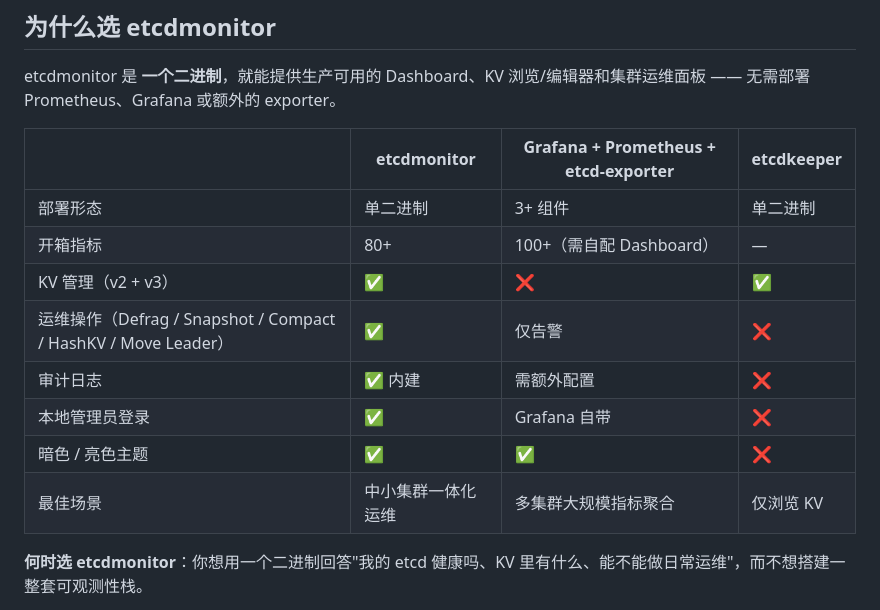
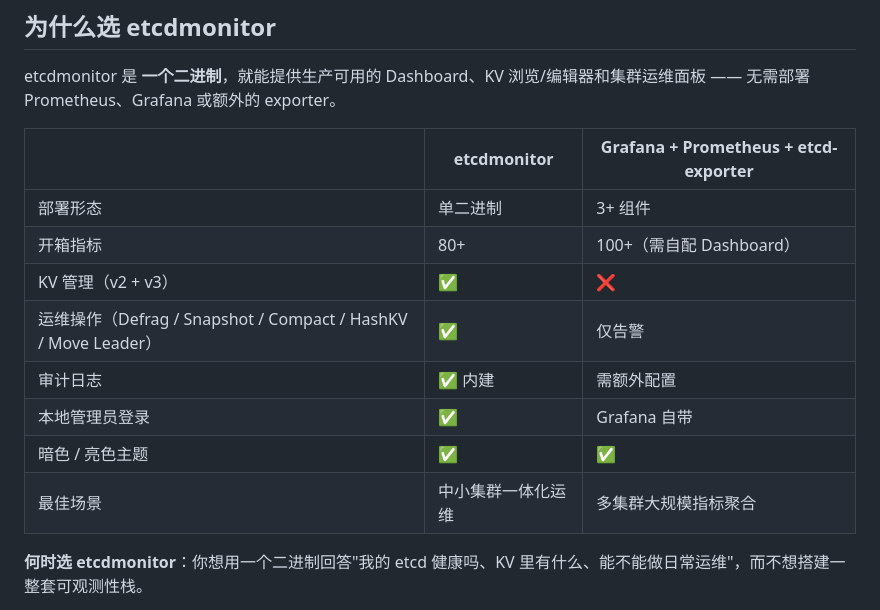
Before and after one commit to domac/etcdmonitor, a Markdown page: README_CN.md, the part around the change. Drawn GitHub-style.

```diff
--- a/README_CN.md
+++ b/README_CN.md
@@ -64,16 +64,16 @@
 
 etcdmonitor 是 **一个二进制**，就能提供生产可用的 Dashboard、KV 浏览/编辑器和集群运维面板 —— 无需部署 Prometheus、Grafana 或额外的 exporter。
 
-|  | **etcdmonitor** | Grafana + Prometheus + etcd-exporter | etcdkeeper |
-|---|---|---|---|
-| 部署形态 | 单二进制 | 3+ 组件 | 单二进制 |
-| 开箱指标 | 80+ | 100+（需自配 Dashboard） | — |
-| KV 管理（v2 + v3） | ✅ | ❌ | ✅ |
-| 运维操作（Defrag / Snapshot / Compact / HashKV / Move Leader） | ✅ | 仅告警 | ❌ |
-| 审计日志 | ✅ 内建 | 需额外配置 | ❌ |
-| 本地管理员登录 | ✅ | Grafana 自带 | ❌ |
-| 暗色 / 亮色主题 | ✅ | ✅ | ❌ |
-| 最佳场景 | 中小集群一体化运维 | 多集群大规模指标聚合 | 仅浏览 KV |
+|  | **etcdmonitor** | Grafana + Prometheus + etcd-exporter |
+|---|---|---|
+| 部署形态 | 单二进制 | 3+ 组件 |
+| 开箱指标 | 80+ | 100+（需自配 Dashboard） |
+| KV 管理（v2 + v3） | ✅ | ❌ |
+| 运维操作（Defrag / Snapshot / Compact / HashKV / Move Leader） | ✅ | 仅告警 |
+| 审计日志 | ✅ 内建 | 需额外配置 |
+| 本地管理员登录 | ✅ | Grafana 自带 |
+| 暗色 / 亮色主题 | ✅ | ✅ |
+| 最佳场景 | 中小集群一体化运维 | 多集群大规模指标聚合 |
 
 **何时选 etcdmonitor**：你想用一个二进制回答"我的 etcd 健康吗、KV 里有什么、能不能做日常运维"，而不想搭建一整套可观测性栈。
 
```
Also changed, not shown: README.md (+10 -10 lines).
